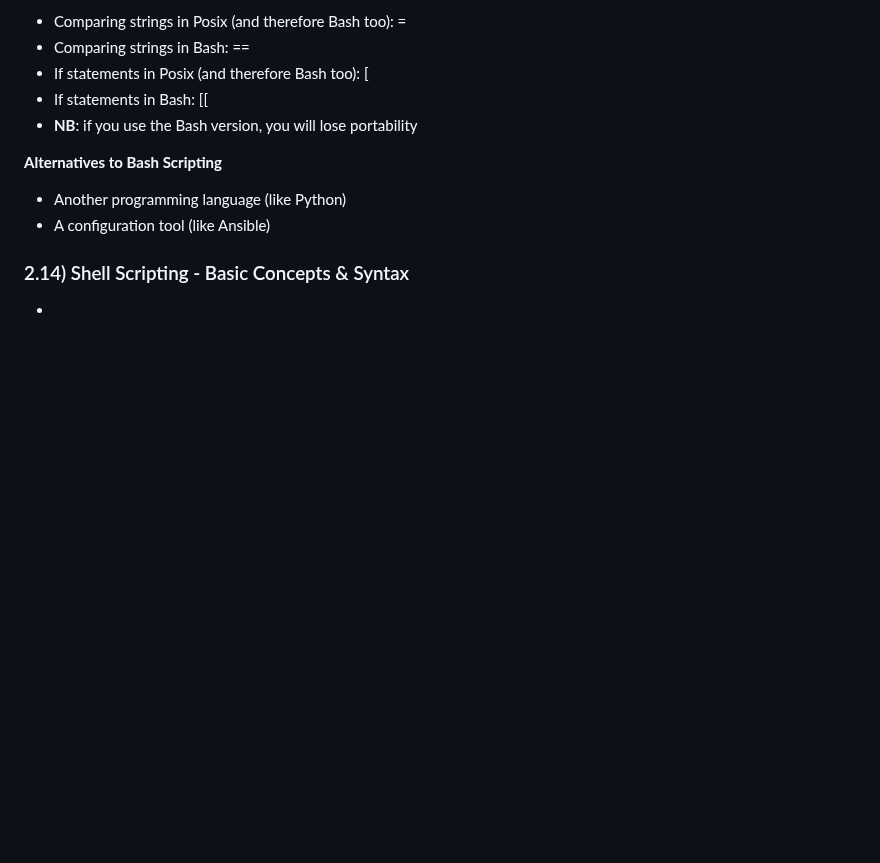
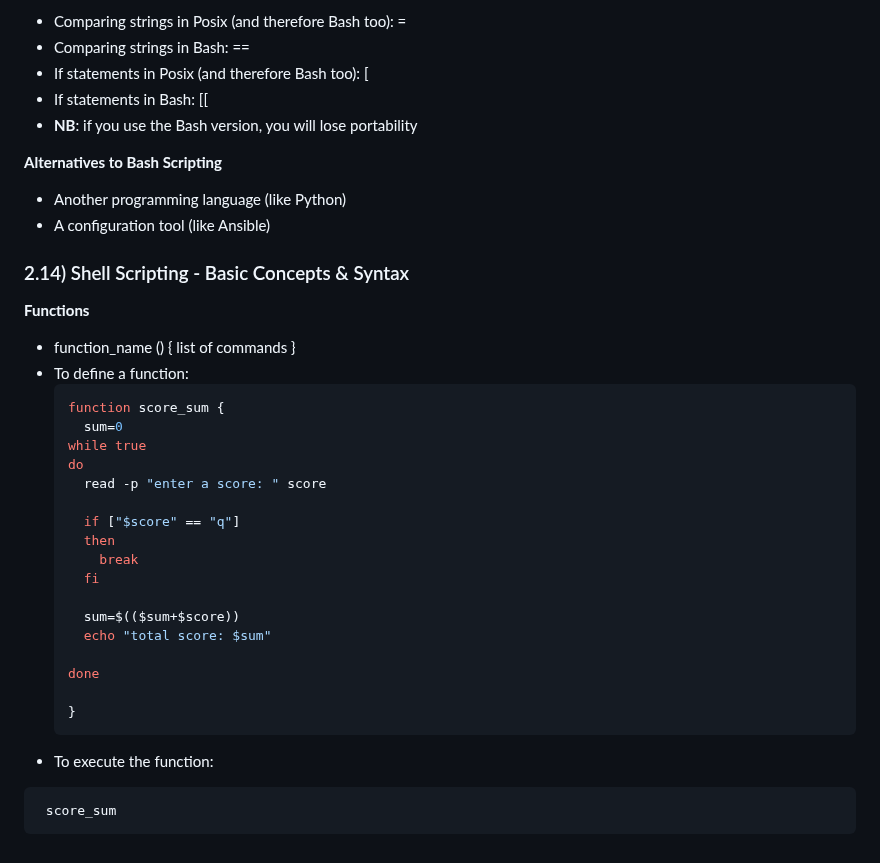
Before and after one commit to SolangeBV/TechworldWithNana_notes, a Markdown page: README.md, the part around the change. Drawn GitHub-style; blank space fills up the shorter version.

Commit message:
Formatting text

````diff
--- a/README.md
+++ b/README.md
@@ -361,4 +361,31 @@ __Alternatives to Bash Scripting__
 - A configuration tool (like Ansible)
 
 ### 2.14) Shell Scripting - Basic Concepts & Syntax
--
+__Functions__
+- function_name () {
+  list of commands
+  }
+- To define a function:
+  ```bash
+  function score_sum {
+    sum=0
+  while true
+  do
+    read -p "enter a score: " score
+
+    if ["$score" == "q"]
+    then
+      break
+    fi
+
+    sum=$(($sum+$score))
+    echo "total score: $sum"
+
+  done
+
+  }
+  ```
+- To execute the function:
+ ```bash
+  score_sum
+  ```
````
